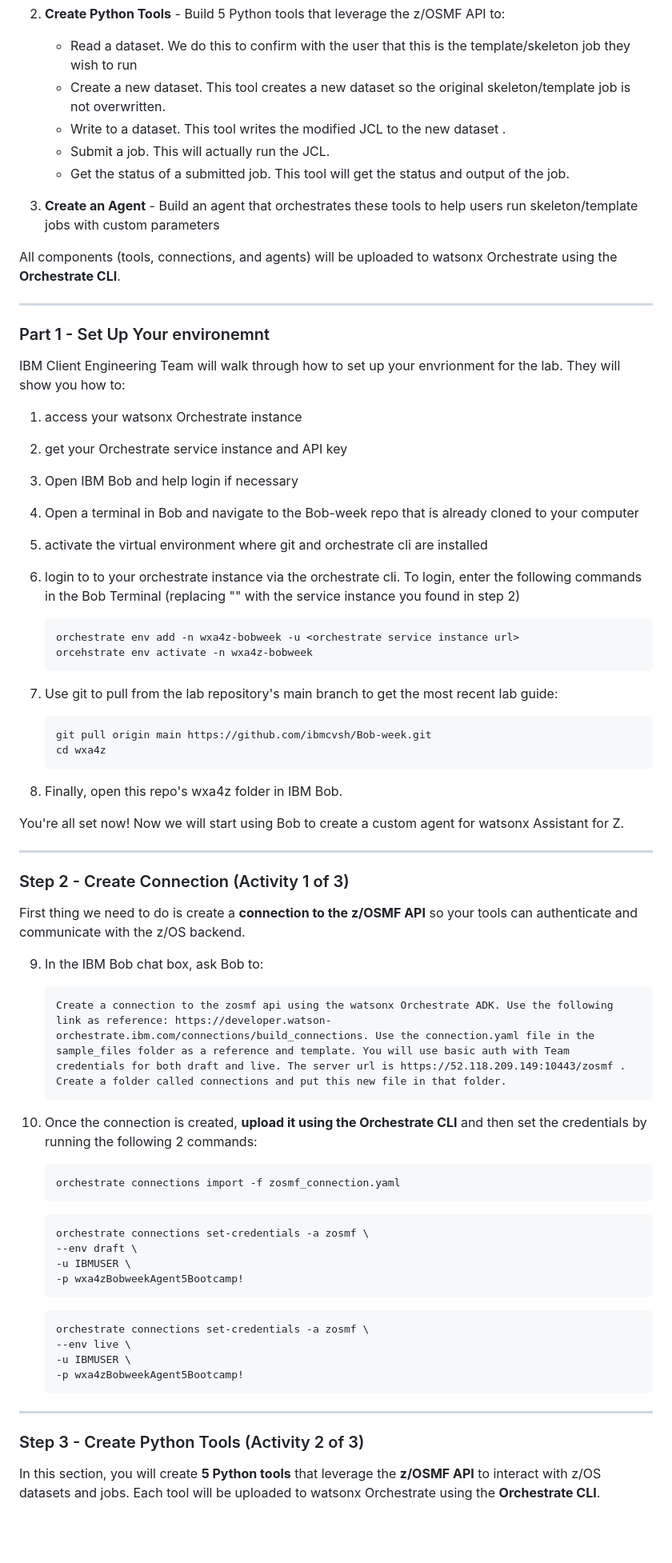
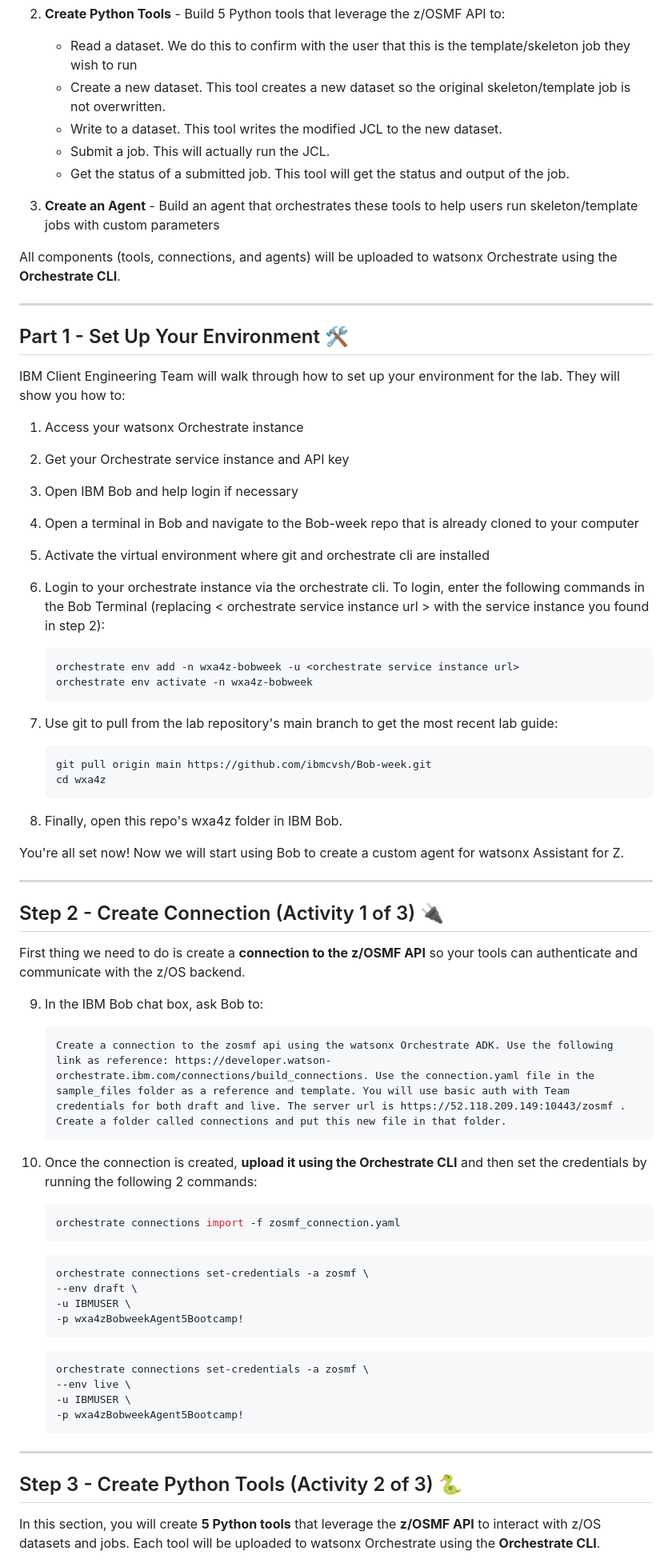
Before and after one commit to ibmcvsh/Bob-week, a Markdown page: wxa4z/README.md, the part around one of its changes. Shown at 80% size. GitHub-like rendering; blank space fills up the shorter version.

````diff
--- a/wxa4z/README.md
+++ b/wxa4z/README.md
@@ -9,7 +9,7 @@ In this lab, you will learn how to use IBM Bob and the watsonx Orchestrate Agent
 2. **Create Python Tools** - Build 5 Python tools that leverage the z/OSMF API to:
    - Read a dataset. We do this to confirm with the user that this is the template/skeleton job they wish to run
    - Create a new dataset. This tool creates a new dataset so the original skeleton/template job is not overwritten.
-   - Write to a dataset. This tool writes the modified JCL to the new dataset .
+   - Write to a dataset. This tool writes the modified JCL to the new dataset.
    - Submit a job. This will actually run the JCL.
    - Get the status of a submitted job. This tool will get the status and output of the job.
 
@@ -19,30 +19,31 @@ All components (tools, connections, and agents) will be uploaded to watsonx Orch
 
 ---
 
-### Part 1 - Set Up Your environemnt
-IBM Client Engineering Team will walk through how to set up your envrionment for the lab. They will show you how to:
+## Part 1 - Set Up Your Environment 🛠️
 
-1. access your watsonx Orchestrate instance
+IBM Client Engineering Team will walk through how to set up your environment for the lab. They will show you how to:
 
-2. get your Orchestrate service instance and API key
+1. Access your watsonx Orchestrate instance
+
+2. Get your Orchestrate service instance and API key
 
 3. Open IBM Bob and help login if necessary
 
 4. Open a terminal in Bob and navigate to the Bob-week repo that is already cloned to your computer
 
-5. activate the virtual environment where git and orchestrate cli are installed
+5. Activate the virtual environment where git and orchestrate cli are installed
 
-6. login to to your orchestrate instance via the orchestrate cli. To login, enter the following commands in the Bob Terminal (replacing "<orchestrate service instance url>" with the service instance you found in step 2)
-    ```
-    orchestrate env add -n wxa4z-bobweek -u <orchestrate service instance url>
-    orcehstrate env activate -n wxa4z-bobweek
-    ```
+6. Login to your orchestrate instance via the orchestrate cli. To login, enter the following commands in the Bob Terminal (replacing < orchestrate service instance url > with the service instance you found in step 2):
+   ```bash
+   orchestrate env add -n wxa4z-bobweek -u <orchestrate service instance url>
+   orchestrate env activate -n wxa4z-bobweek
+   ```
 
 7. Use git to pull from the lab repository's main branch to get the most recent lab guide:
-    ```
-    git pull origin main https://github.com/ibmcvsh/Bob-week.git
-    cd wxa4z
-    ```
+   ```bash
+   git pull origin main https://github.com/ibmcvsh/Bob-week.git
+   cd wxa4z
+   ```
 
 8. Finally, open this repo's wxa4z folder in IBM Bob.
 
@@ -50,24 +51,21 @@ You're all set now! Now we will start using Bob to create a custom agent for wat
 
 ---
 
-
-### Step 2 - Create Connection (Activity 1 of 3)
+## Step 2 - Create Connection (Activity 1 of 3) 🔌
 
 First thing we need to do is create a **connection to the z/OSMF API** so your tools can authenticate and communicate with the z/OS backend.
 
 9. In the IBM Bob chat box, ask Bob to:
-
-    ```
-    Create a connection to the zosmf api using the watsonx Orchestrate ADK. Use the following link as reference: https://developer.watson-orchestrate.ibm.com/connections/build_connections. Use the connection.yaml file in the sample_files folder as a reference and template. You will use basic auth with Team credentials for both draft and live. The server url is https://52.118.209.149:10443/zosmf . Create a folder called connections and put this new file in that folder.
-    ```
+   ```
+   Create a connection to the zosmf api using the watsonx Orchestrate ADK. Use the following link as reference: https://developer.watson-orchestrate.ibm.com/connections/build_connections. Use the connection.yaml file in the sample_files folder as a reference and template. You will use basic auth with Team credentials for both draft and live. The server url is https://52.118.209.149:10443/zosmf . Create a folder called connections and put this new file in that folder.
+   ```
 
 10. Once the connection is created, **upload it using the Orchestrate CLI** and then set the credentials by running the following 2 commands:
-
-    ```
+    ```bash
     orchestrate connections import -f zosmf_connection.yaml
     ```
 
-    ```
+    ```bash
     orchestrate connections set-credentials -a zosmf \
     --env draft \
     -u IBMUSER \
@@ -83,7 +81,7 @@ First thing we need to do is create a **connection to the z/OSMF API** so your t
 
 ---
 
-### Step 3 - Create Python Tools (Activity 2 of 3)
+## Step 3 - Create Python Tools (Activity 2 of 3) 🐍
 
 In this section, you will create **5 Python tools** that leverage the **z/OSMF API** to interact with z/OS datasets and jobs. Each tool will be uploaded to watsonx Orchestrate using the **Orchestrate CLI**.
 
````
Also changed, not shown: other parts of wxa4z/README.md (+53 -56 lines).
